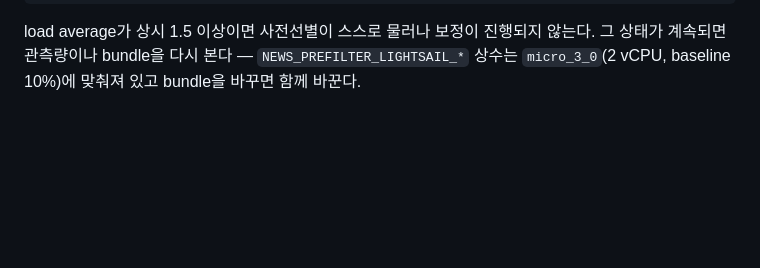
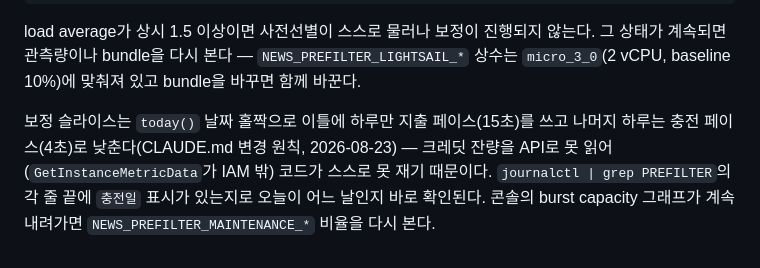
Before and after one commit to tkddls8848/china_chatbot, a Markdown page: docs/server-ops.md, the part around the change. Rendered like a GitHub page; blank space fills up the shorter version.

Commit message:
docs/server-ops.md에 보정 충전/지출 이틀 주기 троubleshoot 메모 추가
CLAUDE.md 변경 원칙: charging/spending pace 카드 자체는 CLAUDE.md에 있고
여기는 절차서라 journalctl로 오늘이 충전일인지 바로 확인하는 방법만 적는다.

Co-Authored-By: Claude Sonnet 5 <noreply@anthropic.com>
Claude-Session: https://claude.ai/code/session_019UEgCETwgA5rB4abC8Bxax

```diff
--- a/docs/server-ops.md
+++ b/docs/server-ops.md
@@ -508,3 +508,11 @@ load average가 상시 1.5 이상이면 사전선별이 스스로 물러나 보
 않는다. 그 상태가 계속되면 관측량이나 bundle을 다시 본다 —
 `NEWS_PREFILTER_LIGHTSAIL_*` 상수는 `micro_3_0`(2 vCPU, baseline 10%)에 맞춰져
 있고 bundle을 바꾸면 함께 바꾼다.
+
+보정 슬라이스는 `today()` 날짜 홀짝으로 이틀에 하루만 지출 페이스(15초)를
+쓰고 나머지 하루는 충전 페이스(4초)로 낮춘다(CLAUDE.md 변경 원칙,
+2026-08-23) — 크레딧 잔량을 API로 못 읽어(`GetInstanceMetricData`가 IAM
+밖) 코드가 스스로 못 재기 때문이다. `journalctl | grep PREFILTER`의 각
+줄 끝에 `충전일` 표시가 있는지로 오늘이 어느 날인지 바로 확인된다. 콘솔의
+burst capacity 그래프가 계속 내려가면 `NEWS_PREFILTER_MAINTENANCE_*` 비율을
+다시 본다.
```
